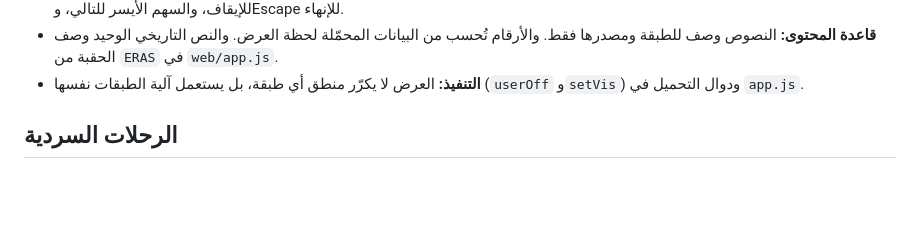
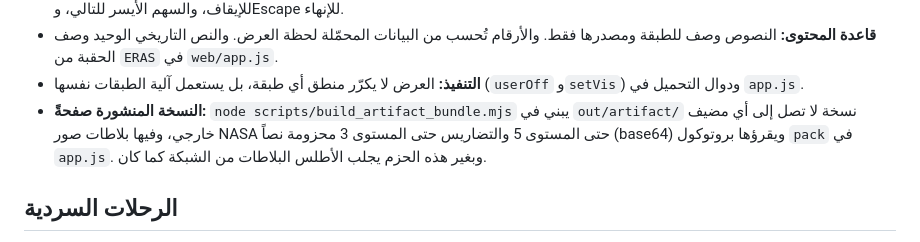
Before and after one commit to aabdulladel-bot/al-atlas-al-shamil, a Markdown page: README.md, the part around the change. GitHub-like rendering; blank space fills up the shorter version.

Commit message:
README: بناء النسخة المنشورة صفحةً
Claude-Session: https://claude.ai/code/session_01EKgcrpAVTTmkELDxDHoHAK

```diff
--- a/README.md
+++ b/README.md
@@ -267,6 +267,7 @@ node pipeline/validate.mjs Claim fixtures/sample_claims.json
 - **التحكم:** تشغيل تلقائي بشريط تقدّم، وإيقاف مؤقت، وسابق وتالٍ، وإنهاء يعيد الطبقات والكاميرا والسنة كما كانت. ولوحة المفاتيح: المسافة للإيقاف، والسهم الأيسر للتالي، وEscape للإنهاء.
 - **قاعدة المحتوى:** النصوص وصف للطبقة ومصدرها فقط. والأرقام تُحسب من البيانات المحمّلة لحظة العرض. والنص التاريخي الوحيد وصف الحقبة من `ERAS` في `web/app.js`.
 - **التنفيذ:** العرض لا يكرّر منطق أي طبقة، بل يستعمل آلية الطبقات نفسها (`userOff` و`setVis`) ودوال التحميل في `app.js`.
+- **النسخة المنشورة صفحةً:** `node scripts/build_artifact_bundle.mjs` يبني في `out/artifact/` نسخة لا تصل إلى أي مضيف خارجي، وفيها بلاطات صور NASA حتى المستوى 5 والتضاريس حتى المستوى 3 محزومة نصاً (base64) ويقرؤها بروتوكول `pack` في `app.js`. وبغير هذه الحزم يجلب الأطلس البلاطات من الشبكة كما كان.
 
 ## الرحلات السردية
 
```
